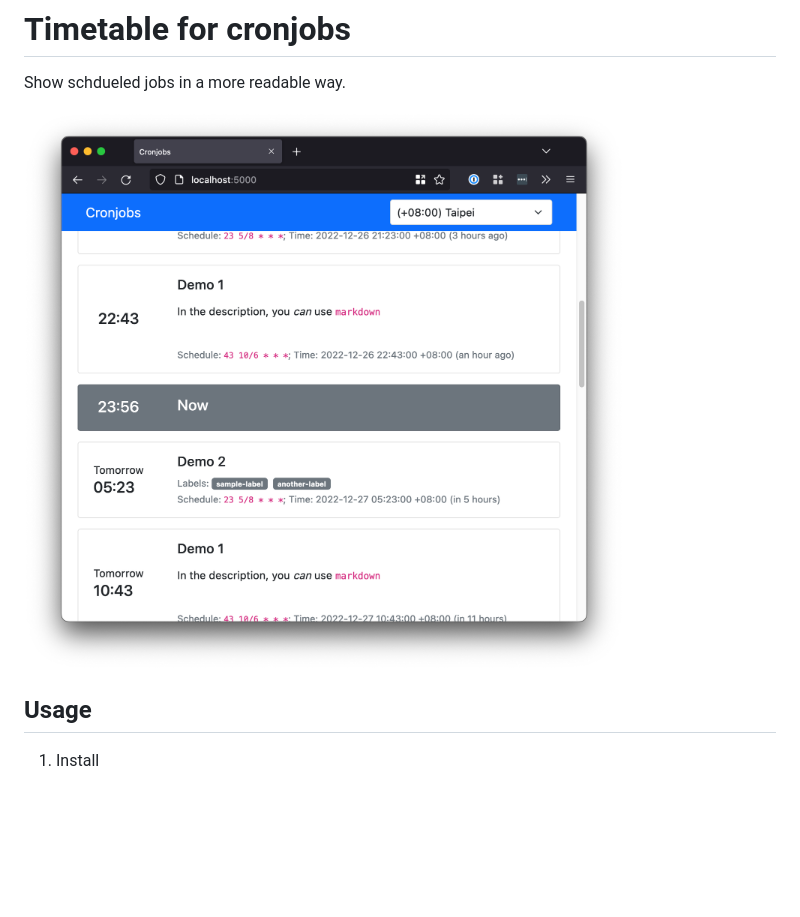
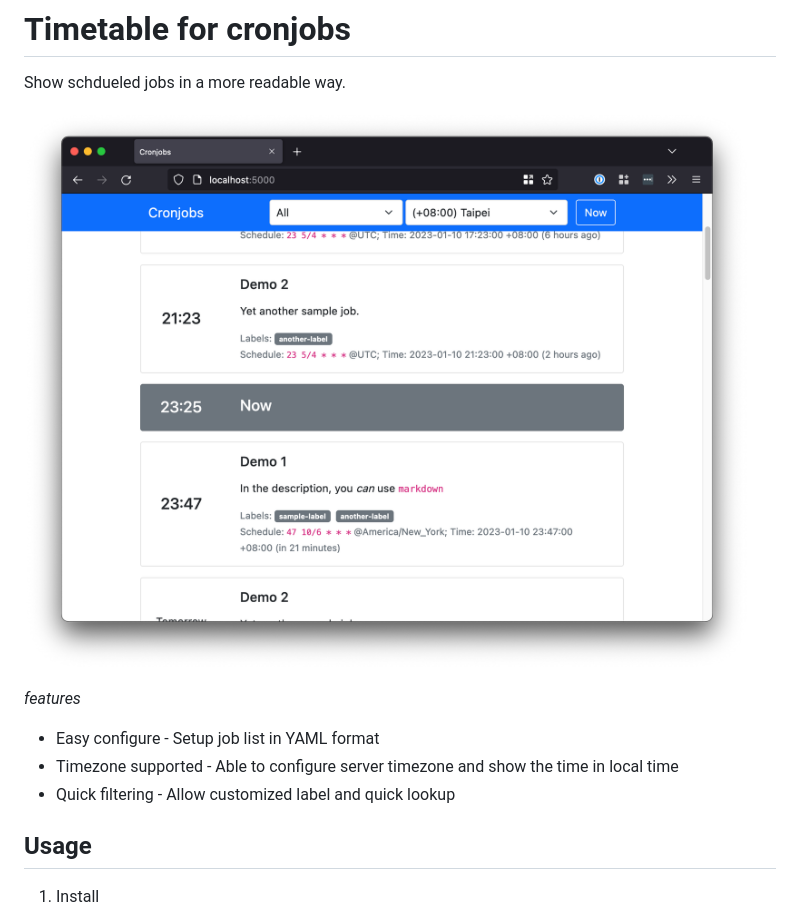
Before and after one commit to tzing/cron-times, a Markdown page: README.md, the part around the change. Drawn GitHub-style; pictures changed too: screenshot.png; blank space fills up the shorter version.

Commit message:
feature: filter jobs

```diff
--- a/README.md
+++ b/README.md
@@ -3,6 +3,12 @@
 Show schdueled jobs in a more readable way.
 
 ![screenshot](./screenshot.png)
+
+*features*
+
+* Easy configure - Setup job list in YAML format
+* Timezone supported - Able to configure server timezone and show the time in local time
+* Quick filtering - Allow customized label and quick lookup
 
 
 ## Usage
```
Also changed, not shown: 4 other files.
